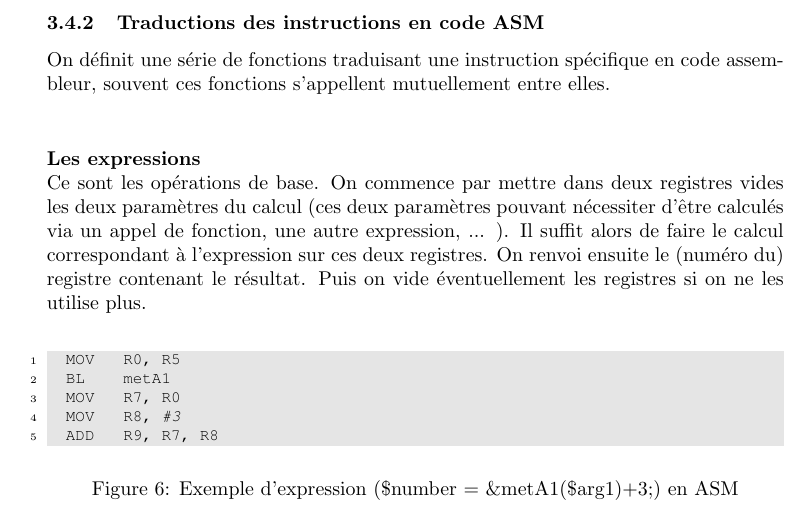
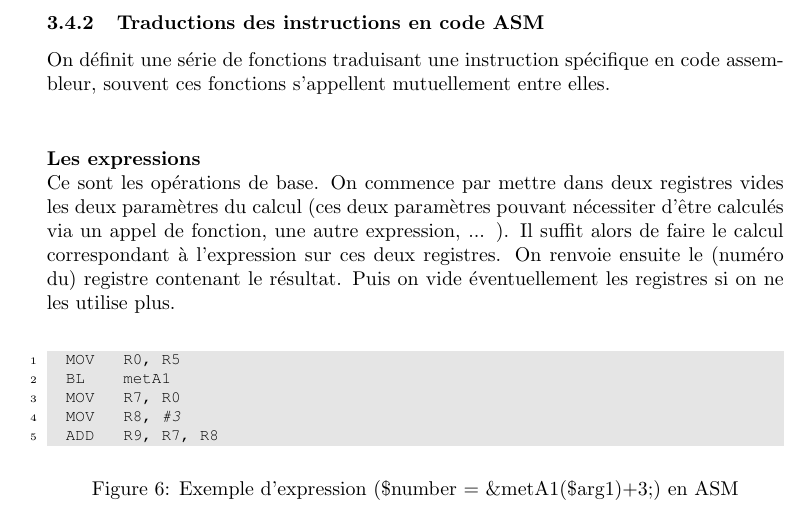
Before and after one commit to BafAltom/info-f403-project, a LaTeX document (report/rapport_Fusionnnnn.tex): part of page 16 of 26, cut so that both start at the same text. Compiled offline with pdfLaTeX.

Commit message:
typos : RENVOYER indicadif présent troisieme personne du singulier : renvoie :)

```diff
--- a/report/rapport_Fusionnnnn.tex
+++ b/report/rapport_Fusionnnnn.tex
@@ -664,7 +664,7 @@ def abstractSimpleExp(self, simpleExpNode):
 	\subsubsection{Traductions des instructions en code ASM}
 		On définit une série de fonctions traduisant une instruction spécifique en code assembleur, souvent ces fonctions s'appellent mutuellement entre elles.\\
 		\paragraph{Les expressions}~\\
-			Ce sont les opérations de base. On commence par mettre dans deux registres vides les deux paramètres du calcul (ces deux paramètres pouvant nécessiter d'être calculés via un appel de fonction, une autre expression, ... ). Il suffit alors de faire le calcul correspondant à l'expression sur ces deux registres. On renvoi ensuite le (numéro du) registre contenant le résultat. Puis on vide éventuellement les registres si on ne les utilise plus.
+			Ce sont les opérations de base. On commence par mettre dans deux registres vides les deux paramètres du calcul (ces deux paramètres pouvant nécessiter d'être calculés via un appel de fonction, une autre expression, ... ). Il suffit alors de faire le calcul correspondant à l'expression sur ces deux registres. On renvoie ensuite le (numéro du) registre contenant le résultat. Puis on vide éventuellement les registres si on ne les utilise plus.
 				\begin{figure}[H]
 \fontfamily{pcr}
 \begin{lstlisting}
```
Also changed, not shown: report/rapport_Fusionnnnn.tex (2 more changed lines).
